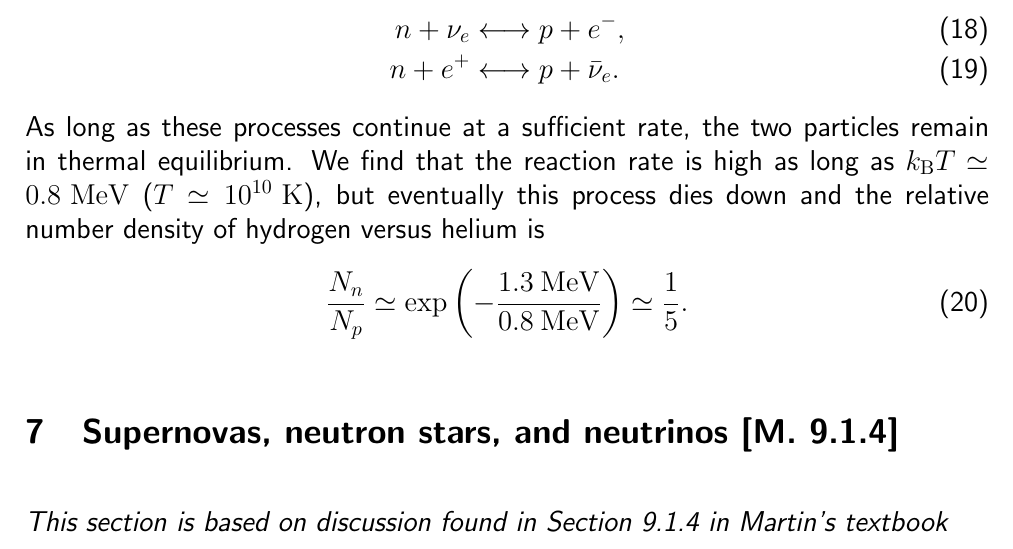
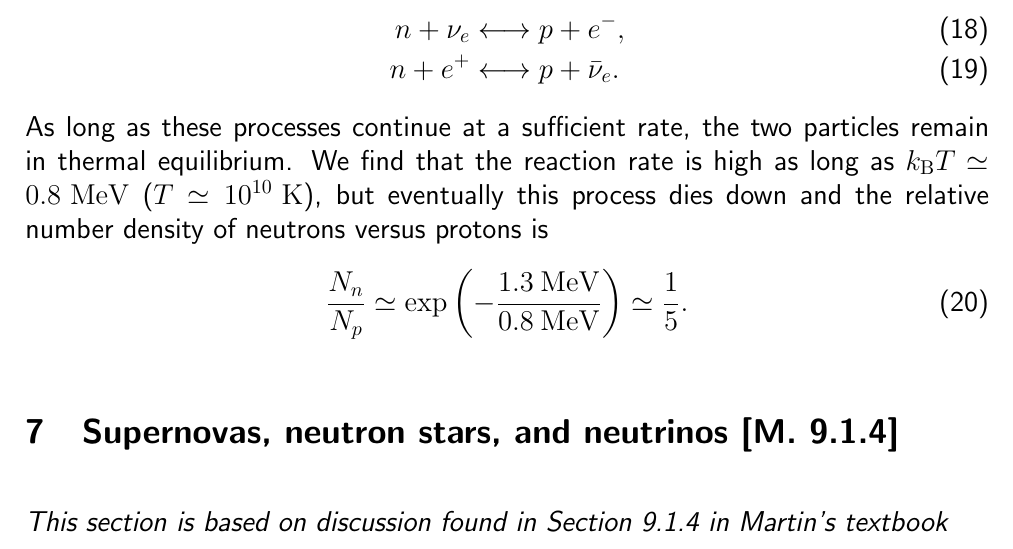
Before and after one commit to jegudmunds/FK5024, a LaTeX document (lecture11/lecture11.tex): part of page 8 of 13, cut so that both start at the same text. Compiled offline with pdfLaTeX.

Commit message:
hydrogen/helium --> neutrons/protons

```diff
--- a/lecture11/lecture11.tex
+++ b/lecture11/lecture11.tex
@@ -347,7 +347,7 @@ Neutrons and protons are coupled through the following conversion process
 n + \nu _e &\longleftrightarrow  p + e^-, \\
 n + e^+ &\longleftrightarrow p + \bar{\nu}_e.
 \end{align}
-As long as these processes continue at a sufficient rate, the two particles remain in thermal equilibrium. We find that the reaction rate is high as long as $k_\mrm{B}T \simeq 0.8 \:\mrm{MeV}$ ($T\simeq10^{10}\:\mrm{K}$), but eventually this process dies down and the relative number density of hydrogen versus helium is
+As long as these processes continue at a sufficient rate, the two particles remain in thermal equilibrium. We find that the reaction rate is high as long as $k_\mrm{B}T \simeq 0.8 \:\mrm{MeV}$ ($T\simeq10^{10}\:\mrm{K}$), but eventually this process dies down and the relative number density of neutrons versus protons is
 \begin{equation}
 \frac{N_n}{N_p} \simeq \exp \left( - \frac{1.3 \:\mrm{MeV}}{0.8 \:\mrm{MeV}} \right) \simeq \frac{1}{5}.
 \end{equation}
```
